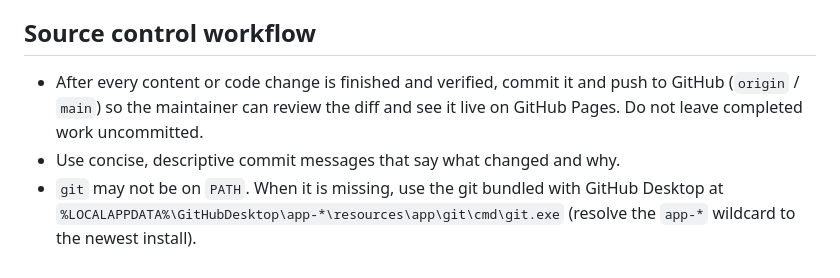
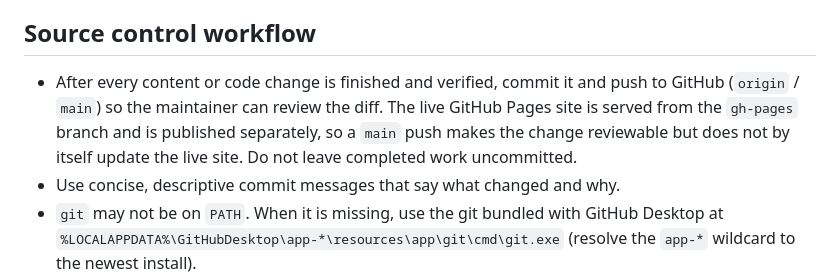
Before and after one commit to DexterDreeeam/RustCourseByAi, a Markdown page: .copilot/instruction.md, the part around the change. Rendered like a GitHub page.

```diff
--- a/.copilot/instruction.md
+++ b/.copilot/instruction.md
@@ -111,6 +111,6 @@ Use these repositories as long-term references for examples, comparisons, and en
 
 ## Source control workflow
 
-- After every content or code change is finished and verified, commit it and push to GitHub (`origin` / `main`) so the maintainer can review the diff and see it live on GitHub Pages. Do not leave completed work uncommitted.
+- After every content or code change is finished and verified, commit it and push to GitHub (`origin` / `main`) so the maintainer can review the diff. The live GitHub Pages site is served from the `gh-pages` branch and is published separately, so a `main` push makes the change reviewable but does not by itself update the live site. Do not leave completed work uncommitted.
 - Use concise, descriptive commit messages that say what changed and why.
 - `git` may not be on `PATH`. When it is missing, use the git bundled with GitHub Desktop at `%LOCALAPPDATA%\GitHubDesktop\app-*\resources\app\git\cmd\git.exe` (resolve the `app-*` wildcard to the newest install).
```
Also changed, not shown: .github/copilot-instructions.md (+5 -3 lines).
